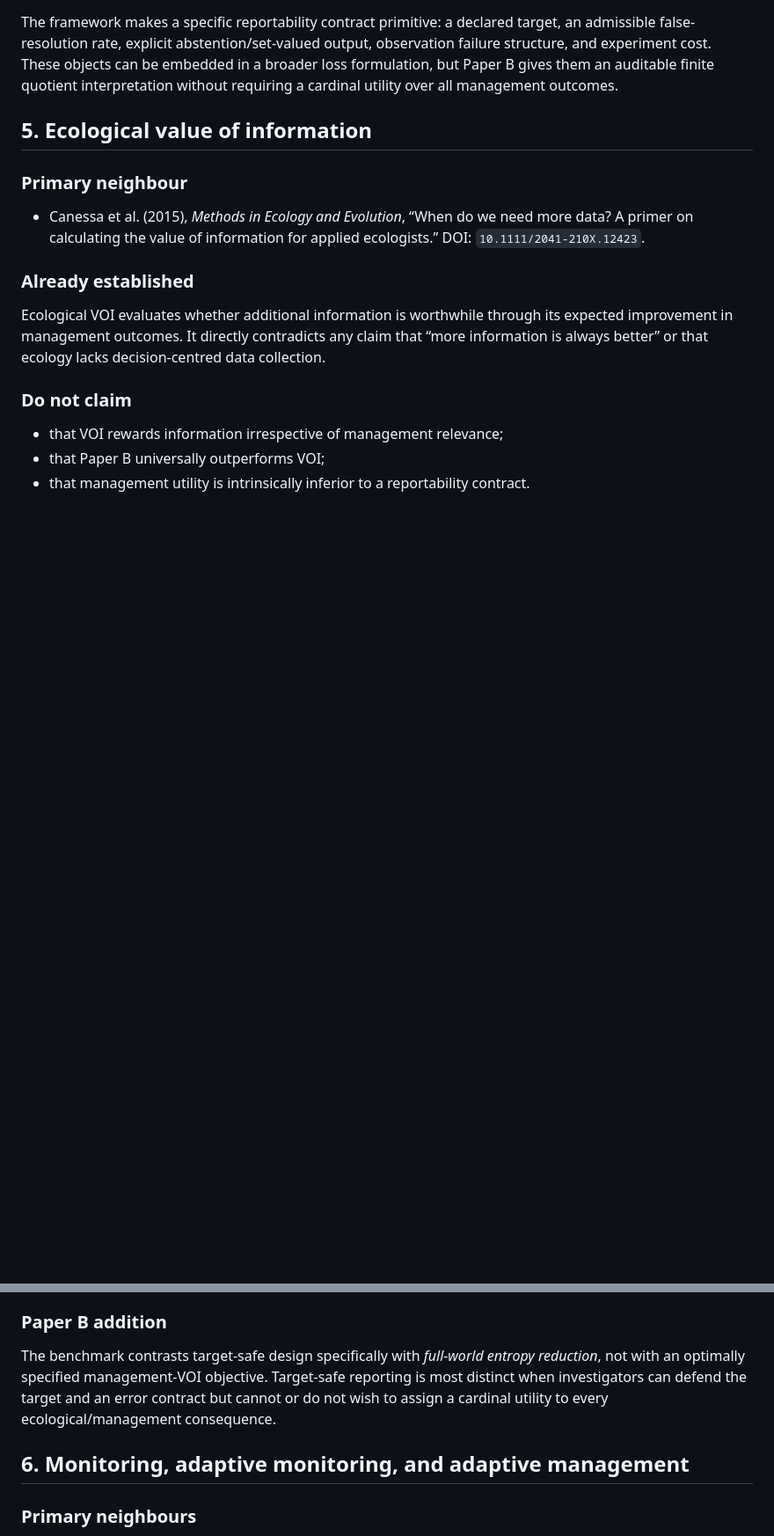
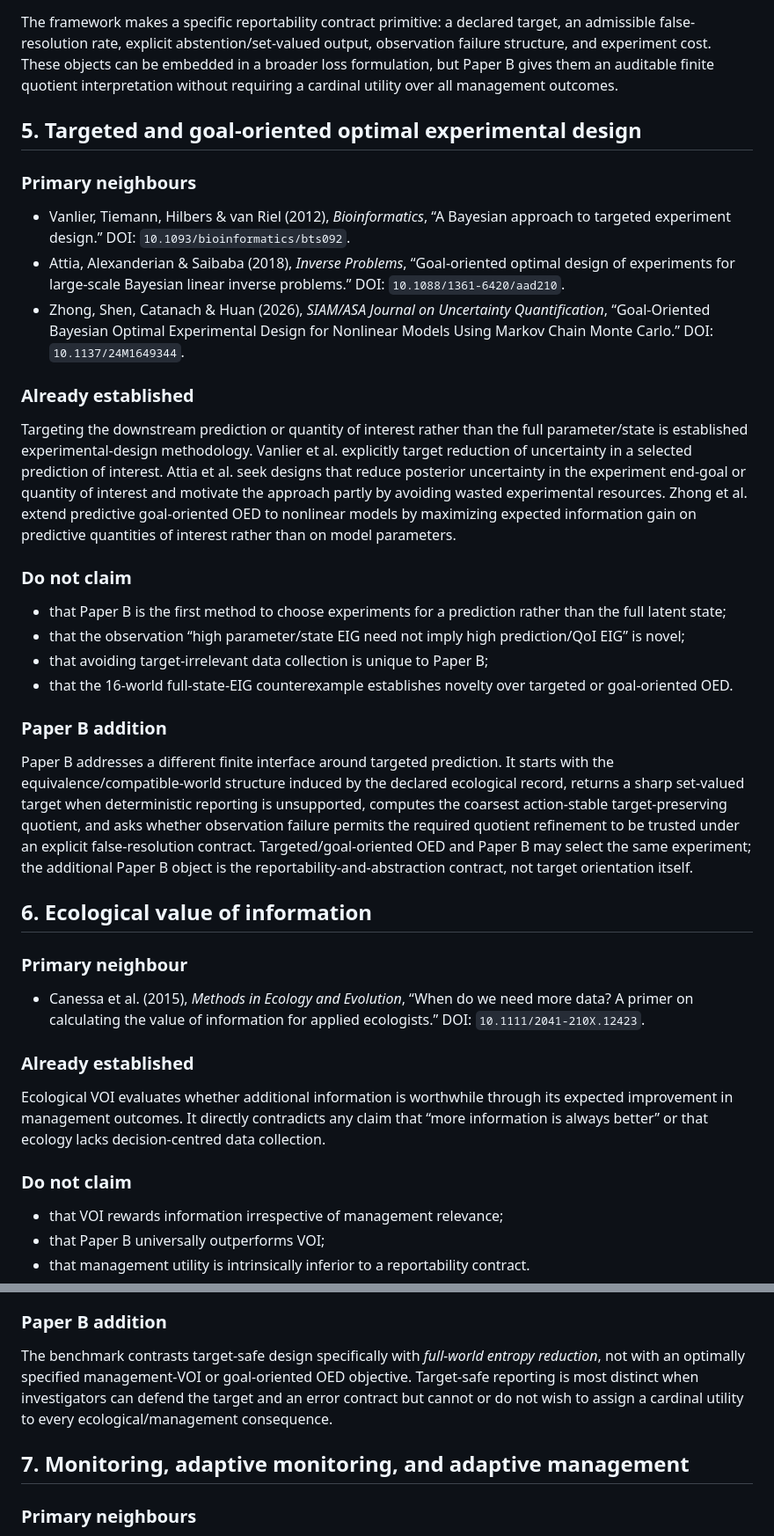
Before and after one commit to zuizui0223/ced, a Markdown page: docs/paper_b_literature_boundary_audit.md, 2 parts joined by grey strips. Shown at 88% size. GitHub-like rendering; blank space fills up the shorter version.

```diff
--- a/docs/paper_b_literature_boundary_audit.md
+++ b/docs/paper_b_literature_boundary_audit.md
@@ -90,7 +90,30 @@ Bayesian experimental design is decision-theoretic. An experiment can be optimiz
 
 The framework makes a specific reportability contract primitive: a declared target, an admissible false-resolution rate, explicit abstention/set-valued output, observation failure structure, and experiment cost. These objects can be embedded in a broader loss formulation, but Paper B gives them an auditable finite quotient interpretation without requiring a cardinal utility over all management outcomes.
 
-## 5. Ecological value of information
+## 5. Targeted and goal-oriented optimal experimental design
+
+### Primary neighbours
+
+- Vanlier, Tiemann, Hilbers & van Riel (2012), *Bioinformatics*, “A Bayesian approach to targeted experiment design.” DOI: `10.1093/bioinformatics/bts092`.
+- Attia, Alexanderian & Saibaba (2018), *Inverse Problems*, “Goal-oriented optimal design of experiments for large-scale Bayesian linear inverse problems.” DOI: `10.1088/1361-6420/aad210`.
+- Zhong, Shen, Catanach & Huan (2026), *SIAM/ASA Journal on Uncertainty Quantification*, “Goal-Oriented Bayesian Optimal Experimental Design for Nonlinear Models Using Markov Chain Monte Carlo.” DOI: `10.1137/24M1649344`.
+
+### Already established
+
+Targeting the downstream prediction or quantity of interest rather than the full parameter/state is established experimental-design methodology. Vanlier et al. explicitly target reduction of uncertainty in a selected prediction of interest. Attia et al. seek designs that reduce posterior uncertainty in the experiment end-goal or quantity of interest and motivate the approach partly by avoiding wasted experimental resources. Zhong et al. extend predictive goal-oriented OED to nonlinear models by maximizing expected information gain on predictive quantities of interest rather than on model parameters.
+
+### Do not claim
+
+- that Paper B is the first method to choose experiments for a prediction rather than the full latent state;
+- that the observation “high parameter/state EIG need not imply high prediction/QoI EIG” is novel;
+- that avoiding target-irrelevant data collection is unique to Paper B;
+- that the 16-world full-state-EIG counterexample establishes novelty over targeted or goal-oriented OED.
+
+### Paper B addition
+
+Paper B addresses a different finite interface around targeted prediction. It starts with the equivalence/compatible-world structure induced by the declared ecological record, returns a sharp set-valued target when deterministic reporting is unsupported, computes the coarsest action-stable target-preserving quotient, and asks whether observation failure permits the required quotient refinement to be trusted under an explicit false-resolution contract. Targeted/goal-oriented OED and Paper B may select the same experiment; the additional Paper B object is the reportability-and-abstraction contract, not target orientation itself.
+
+## 6. Ecological value of information
 
 ### Primary neighbour
 
@@ -108,9 +131,9 @@ Ecological VOI evaluates whether additional information is worthwhile through it
 
 ### Paper B addition
 
-The benchmark contrasts target-safe design specifically with *full-world entropy reduction*, not with an optimally specified management-VOI objective. Target-safe reporting is most distinct when investigators can defend the target and an error contract but cannot or do not wish to assign a cardinal utility to every ecological/management consequence.
+The benchmark contrasts target-safe design specifically with *full-world entropy reduction*, not with an optimally specified management-VOI or goal-oriented OED objective. Target-safe reporting is most distinct when investigators can defend the target and an error contract but cannot or do not wish to assign a cardinal utility to every ecological/management consequence.
 
-## 6. Monitoring, adaptive monitoring, and adaptive management
+## 7. Monitoring, adaptive monitoring, and adaptive management
 
 ### Primary neighbours
 
```
Also changed, not shown: other parts of docs/paper_b_literature_boundary_audit.md (+11 -8 lines).
